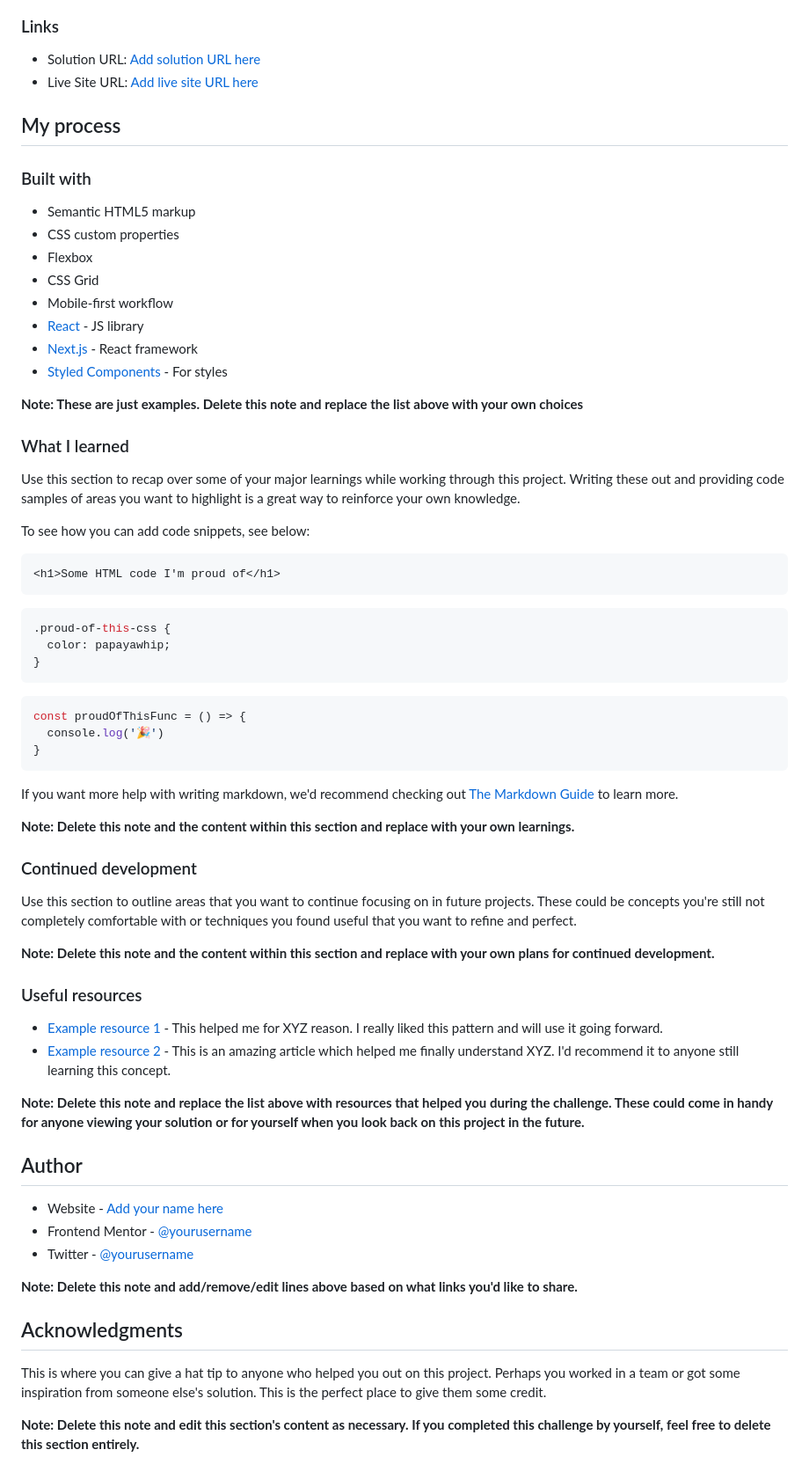
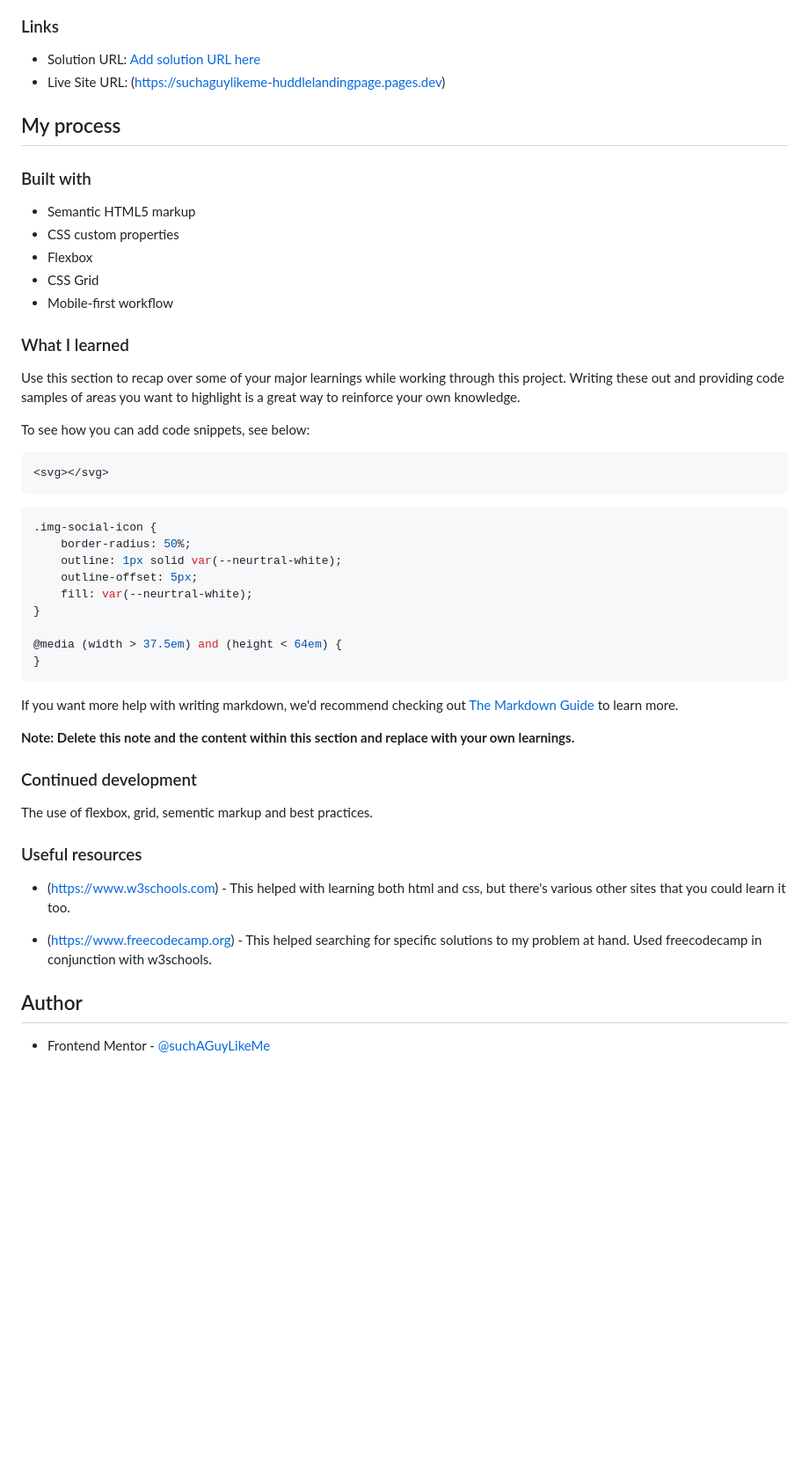
Before and after one commit to suchAGuyLikeMe/frontendMentor-huddleLandingPage, a Markdown page: README-template.md, the part around the change printed below. Shown: that part at 88% size. GitHub-like rendering; blank space fills up the shorter version.

Commit message:
updated README-template.md
screenshots aslo added

````diff
--- a/README-template.md
+++ b/README-template.md
@@ -41,23 +39,18 @@ Then crop/optimize/edit your image however you like, add it to your project, and
 
 ### Links
 
-- Solution URL: [Add solution URL here](https://your-solution-url.com)
-- Live Site URL: [Add live site URL here](https://your-live-site-url.com)
+-   Solution URL: [Add solution URL here](https://your-solution-url.com)
+-   Live Site URL: (https://suchaguylikeme-huddlelandingpage.pages.dev)
 
 ## My process
 
 ### Built with
 
-- Semantic HTML5 markup
-- CSS custom properties
-- Flexbox
-- CSS Grid
-- Mobile-first workflow
-- [React](https://reactjs.org/) - JS library
-- [Next.js](https://nextjs.org/) - React framework
-- [Styled Components](https://styled-components.com/) - For styles
-
-**Note: These are just examples. Delete this note and replace the list above with your own choices**
+-   Semantic HTML5 markup
+-   CSS custom properties
+-   Flexbox
+-   CSS Grid
+-   Mobile-first workflow
 
 ### What I learned
 
@@ -66,16 +59,18 @@ Use this section to recap over some of your major learnings while working throug
 To see how you can add code snippets, see below:
 
 ```html
-<h1>Some HTML code I'm proud of</h1>
+<svg></svg>
 ```
+
 ```css
-.proud-of-this-css {
-  color: papayawhip;
+.img-social-icon {
+    border-radius: 50%;
+    outline: 1px solid var(--neurtral-white);
+    outline-offset: 5px;
+    fill: var(--neurtral-white);
 }
-```
-```js
-const proudOfThisFunc = () => {
-  console.log('🎉')
+
+@media (width > 37.5em) and (height < 64em) {
 }
 ```
 
@@ -85,27 +80,14 @@ If you want more help with writing markdown, we'd recommend checking out [The Ma
 
 ### Continued development
 
-Use this section to outline areas that you want to continue focusing on in future projects. These could be concepts you're still not completely comfortable with or techniques you found useful that you want to refine and perfect.
-
-**Note: Delete this note and the content within this section and replace with your own plans for continued development.**
+The use of flexbox, grid, sementic markup and best practices.
 
 ### Useful resources
 
-- [Example resource 1](https://www.example.com) - This helped me for XYZ reason. I really liked this pattern and will use it going forward.
-- [Example resource 2](https://www.example.com) - This is an amazing article which helped me finally understand XYZ. I'd recommend it to anyone still learning this concept.
+-   (https://www.w3schools.com) - This helped with learning both html and css, but there's various other sites that you could learn it too.
 
-**Note: Delete this note and replace the list above with resources that helped you during the challenge. These could come in handy for anyone viewing your solution or for yourself when you look back on this project in the future.**
+-   (https://www.freecodecamp.org) - This helped searching for specific solutions to my problem at hand. Used freecodecamp in conjunction with w3schools.
 
 ## Author
 
-- Website - [Add your name here](https://www.your-site.com)
-- Frontend Mentor - [@yourusername](https://www.frontendmentor.io/profile/yourusername)
-- Twitter - [@yourusername](https://www.twitter.com/yourusername)
-
-**Note: Delete this note and add/remove/edit lines above based on what links you'd like to share.**
-
-## Acknowledgments
-
-This is where you can give a hat tip to anyone who helped you out on this project. Perhaps you worked in a team or got some inspiration from someone else's solution. This is the perfect place to give them some credit.
-
-**Note: Delete this note and edit this section's content as necessary. If you completed this challenge by yourself, feel free to delete this section entirely.**
+-   Frontend Mentor - [@suchAGuyLikeMe](https://www.frontendmentor.io/profile/suchAGuyLikeMe)
````
Also changed, not shown: other parts of README-template.md (+20 -22 lines), screenshots/desktop.PNG (added), screenshots/mobile-iphone-se.PNG (added), screenshots/mobile-iphone-xr.PNG (added), screenshots/tablet-ipad.PNG (added), screenshots/tablet-nest-hub.PNG (added).
